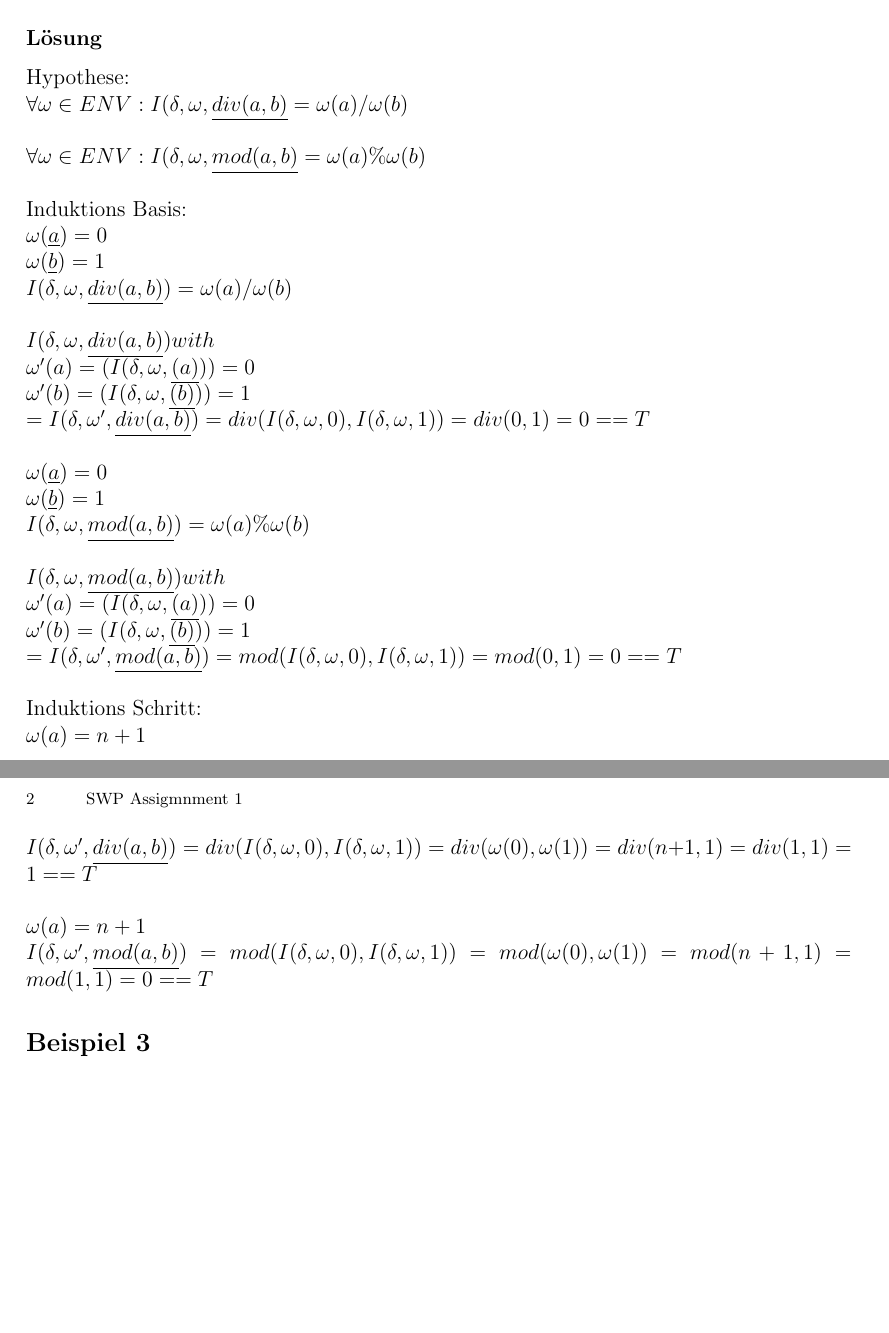
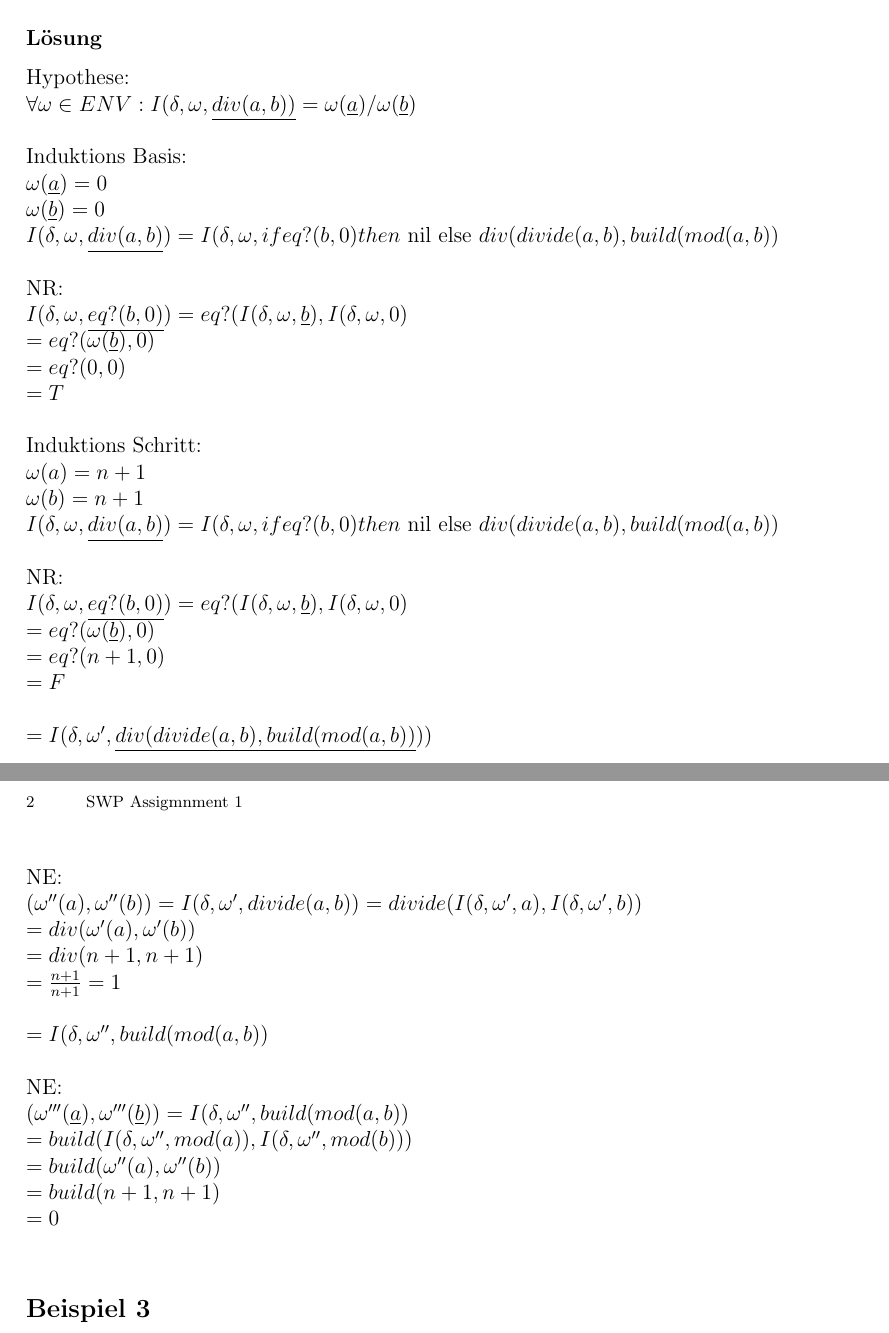
Before and after one commit to pitfalls/swp18, a LaTeX paper (Ass2/doc/swp_ass2.tex): two parts of pages 1 and 2 of 3, joined at a grey line, cut so that both start at the same text, the shorter picture padded with empty space. Compiled offline with pdfLaTeX.

Commit message:
ass1_final?

```diff
--- a/Ass2/doc/swp_ass2.tex
+++ b/Ass2/doc/swp_ass2.tex
@@ -124,38 +124,47 @@ mod(a: Int, b:Int): Int = if eq?(minus(a,(mul(div(a,b),b))))
 \subsection*{Lösung}
 \\
 Hypothese:\\
-$\forall \omega \in ENV: I(\delta, \omega, \underline{div(a,b)} = \omega(a)/\omega(b) $
-\\
-\\
-$\forall \omega \in ENV: I(\delta, \omega, \underline{mod(a,b)} = \omega(a) \%  \omega(b) $
+$\forall \omega \in ENV: I(\delta, \omega, \underline{div(a,b))} = \omega(\underline{a})/\omega(\underline{b}) $
 \\
 \\
 Induktions Basis:\\
 $\omega(\underline{a}) = 0$\\
-$\omega(\underline{b}) = 1$\\
-$I(\delta, \omega, \underline{div(a,b)}) = \omega(a)/\omega(b)$\\
+$\omega(\underline{b}) = 0$\\
+$I(\delta, \omega, \underline{div(a,b)}) = I(\delta,\omega, if eq?(b,0) then$ nil else $ div(divide(a,b), build(mod(a,b))$\\
 \\
-$I(\delta, \omega, \underline{div(a,b)}) with  \\ \omega'(a) = (I(\delta, \omega, \underline{(a)})) = 0  \\
-\omega'(b) = (I(\delta, \omega, \underline{(b)})) = 1 \\
-= I(\delta, \omega', \underline{div(a,b)}) = div(I(\delta, \omega, 0), I(\delta, \omega, 1)) = div(0,1) = 0 == T$
-\\
-\\
-$\omega(\underline{a}) = 0$\\
-$\omega(\underline{b}) = 1$\\
-$I(\delta, \omega, \underline{mod(a,b)}) = \omega(a) \% \omega(b)$\\
-\\
-$I(\delta, \omega, \underline{mod(a,b)}) with  \\ \omega'(a) = (I(\delta, \omega, \underline{(a)})) = 0  \\
-\omega'(b) = (I(\delta, \omega, \underline{(b)})) = 1 \\
-= I(\delta, \omega', \underline{mod(a,b)}) = mod(I(\delta, \omega, 0), I(\delta, \omega, 1)) = mod(0,1) = 0 == T$
-\\
+NR: \\
+$I(\delta, \omega, \underline{eq?(b,0)}) = eq?(I(\delta, \omega, \underline{b}), I(\delta, \omega, 0) \\
+= eq?(\omega(\underline{b}),0)  \\
+= eq?(0,0) \\
+=T \\ $
 \\
 Induktions Schritt:\\
-$\omega(a) = n+1$ \\
-$ I(\delta, \omega', \underline{div(a,b)}) = div(I(\delta, \omega, 0), I(\delta, \omega, 1)) = div(\omega(0),\omega(1)) = div(n+1,1) = div(1,1) = 1 == T$
+$\omega(a) = n+1 $ \\
+$\omega(b) = n+1 $ \\
+$I(\delta, \omega, \underline{div(a,b)}) = I(\delta,\omega, if     eq?(b,0) then$ nil else $div(divide(a,b), build(mod(a,b))\\$
 \\
+NR:\\
+$I(\delta, \omega, \underline{eq?(b,0)}) = eq?(I(\delta, \omega, \underline{b}), I(\delta, \omega, 0) \\
+= eq?(\omega(\underline{b}),0)  \\
+= eq?(n+1,0) \\
+=F \\
 \\
-$\omega(a) = n+1$ \\
-$ I(\delta, \omega', \underline{mod(a,b)}) = mod(I(\delta, \omega, 0), I(\delta, \omega, 1)) = mod(\omega(0),\omega(1)) = mod(n+1,1) = mod(1,1) = 0 == T$
+= I(\delta, \omega', \underline{div(divide(a,b),build(mod(a,b))}))$\\
+\\
+NE:\\
+$(\omega''(a),\omega''(b)) = I(\delta, \omega', divide(a,b)) = divide(I(\delta, \omega', a), I(\delta, \omega', b)) \\
+= div(\omega'(a), \omega'(b))\\
+= div(n+1, n+1)\\
+= \frac{n+1}{n+1} = 1 \\
+\\
+=I(\delta, \omega'', build(mod(a,b))$\\
+\\
+NE:\\
+$(\omega'''(\underline{a}),\omega'''(\underline{b})) = I(\delta, \omega'', build(mod(a,b)) \\
+= build(I(\delta, \omega'', mod(a)), I(\delta, \omega'', mod(b)))\\
+= build(\omega''(a), \omega''(b))\\
+= build (n+1, n+1)\\
+= 0$\\
 
 \section*{Beispiel 3}
 \subsection*{a}
```
